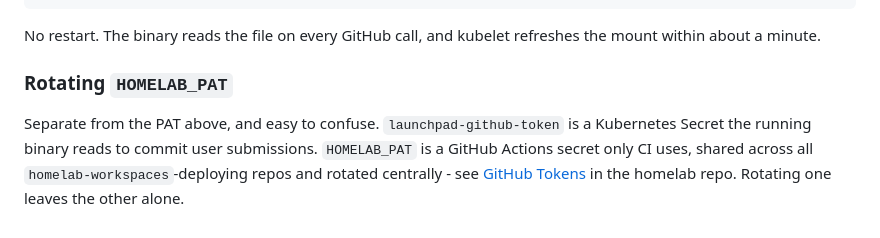
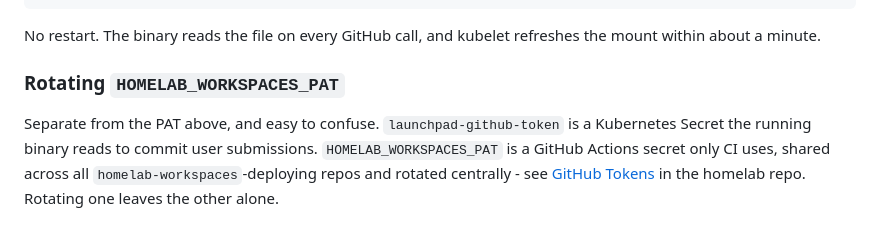
Before and after one commit to cujarrett/launchpad-api, a Markdown page: README.md, the part around the change. Rendered like a GitHub page.

Commit message:
docs: use the real deploy PAT secret name

```diff
--- a/README.md
+++ b/README.md
@@ -109,10 +109,10 @@ unset NEW_TOKEN
 
 No restart. The binary reads the file on every GitHub call, and kubelet refreshes the mount within about a minute.
 
-### Rotating `HOMELAB_PAT`
+### Rotating `HOMELAB_WORKSPACES_PAT`
 
 Separate from the PAT above, and easy to confuse. `launchpad-github-token` is a Kubernetes Secret
-the running binary reads to commit user submissions. `HOMELAB_PAT` is a GitHub Actions secret only
+the running binary reads to commit user submissions. `HOMELAB_WORKSPACES_PAT` is a GitHub Actions secret only
 CI uses, shared across all `homelab-workspaces`-deploying repos and rotated centrally - see
 [GitHub Tokens](https://github.com/cujarrett/homelab/blob/main/docs/github-tokens.md) in the
 homelab repo. Rotating one leaves the other alone.
```
